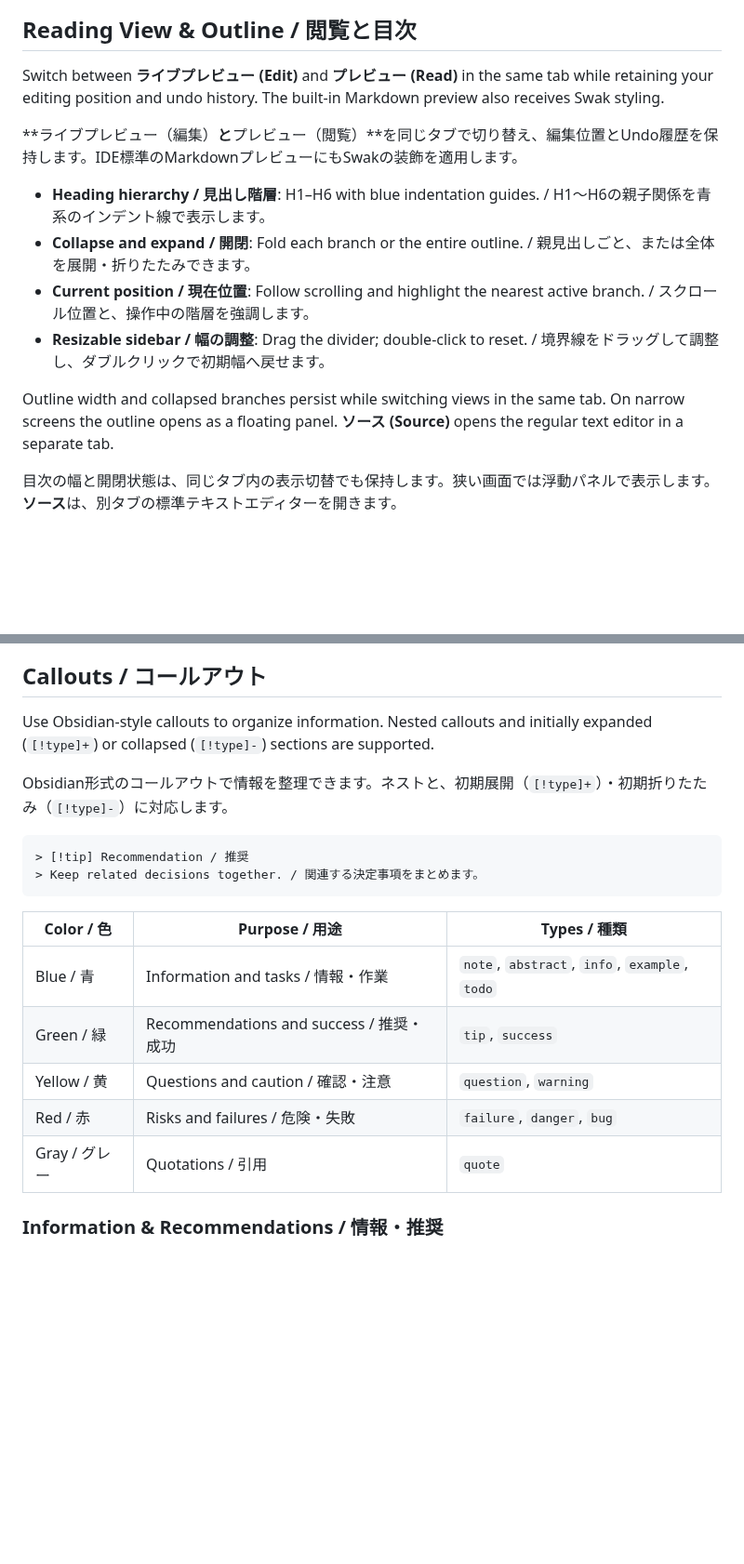
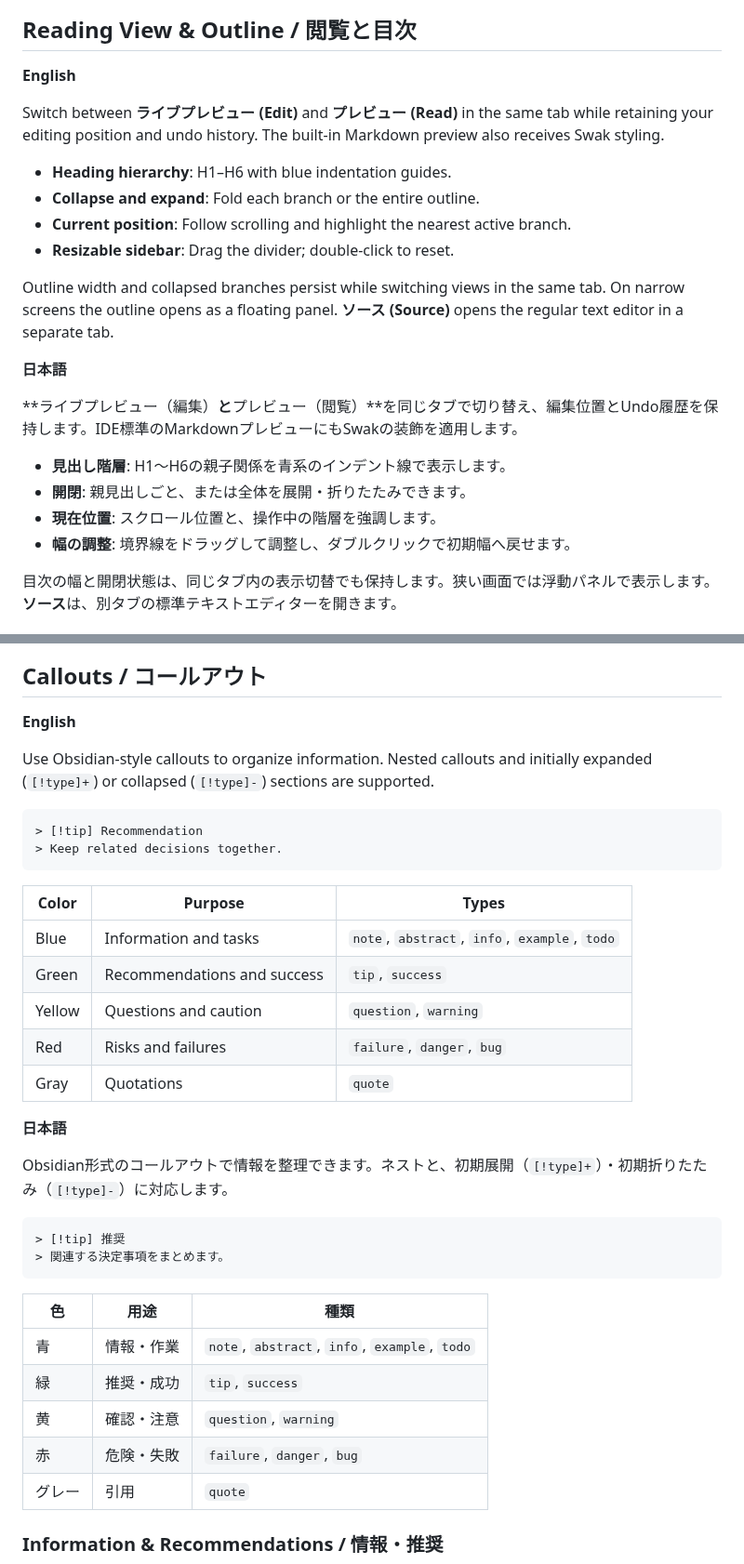
Before and after one commit to swak-inc/vscode-swak-markdown, a Markdown page: README.md, 2 parts joined by grey strips. Shown at 93% size. Drawn GitHub-style; blank space fills up the shorter version.

````diff
--- a/README.md
+++ b/README.md
@@ -26,16 +40,25 @@ Edit headings, paragraphs, tables, lists, quotes, callouts, and text emphasis di
 
 ## Reading View & Outline / 閲覧と目次
 
+**English**
+
 Switch between **ライブプレビュー (Edit)** and **プレビュー (Read)** in the same tab while retaining your editing position and undo history. The built-in Markdown preview also receives Swak styling.
+
+- **Heading hierarchy**: H1–H6 with blue indentation guides.
+- **Collapse and expand**: Fold each branch or the entire outline.
+- **Current position**: Follow scrolling and highlight the nearest active branch.
+- **Resizable sidebar**: Drag the divider; double-click to reset.
+
+Outline width and collapsed branches persist while switching views in the same tab. On narrow screens the outline opens as a floating panel. **ソース (Source)** opens the regular text editor in a separate tab.
+
+**日本語**
 
 **ライブプレビュー（編集）**と**プレビュー（閲覧）**を同じタブで切り替え、編集位置とUndo履歴を保持します。IDE標準のMarkdownプレビューにもSwakの装飾を適用します。
 
-- **Heading hierarchy / 見出し階層**: H1–H6 with blue indentation guides. / H1〜H6の親子関係を青系のインデント線で表示します。
-- **Collapse and expand / 開閉**: Fold each branch or the entire outline. / 親見出しごと、または全体を展開・折りたたみできます。
-- **Current position / 現在位置**: Follow scrolling and highlight the nearest active branch. / スクロール位置と、操作中の階層を強調します。
-- **Resizable sidebar / 幅の調整**: Drag the divider; double-click to reset. / 境界線をドラッグして調整し、ダブルクリックで初期幅へ戻せます。
-
-Outline width and collapsed branches persist while switching views in the same tab. On narrow screens the outline opens as a floating panel. **ソース (Source)** opens the regular text editor in a separate tab.
+- **見出し階層**: H1〜H6の親子関係を青系のインデント線で表示します。
+- **開閉**: 親見出しごと、または全体を展開・折りたたみできます。
+- **現在位置**: スクロール位置と、操作中の階層を強調します。
+- **幅の調整**: 境界線をドラッグして調整し、ダブルクリックで初期幅へ戻せます。
 
 目次の幅と開閉状態は、同じタブ内の表示切替でも保持します。狭い画面では浮動パネルで表示します。**ソース**は、別タブの標準テキストエディターを開きます。
 
@@ -76,22 +112,39 @@ Swakでは太字＋斜体の組み合わせを赤太字で表示します。赤
 
 ## Callouts / コールアウト
 
+**English**
+
 Use Obsidian-style callouts to organize information. Nested callouts and initially expanded (`[!type]+`) or collapsed (`[!type]-`) sections are supported.
+
+```markdown
+> [!tip] Recommendation
+> Keep related decisions together.
+```
+
+| Color | Purpose | Types |
+| --- | --- | --- |
+| Blue | Information and tasks | `note`, `abstract`, `info`, `example`, `todo` |
+| Green | Recommendations and success | `tip`, `success` |
+| Yellow | Questions and caution | `question`, `warning` |
+| Red | Risks and failures | `failure`, `danger`, `bug` |
+| Gray | Quotations | `quote` |
+
+**日本語**
 
 Obsidian形式のコールアウトで情報を整理できます。ネストと、初期展開（`[!type]+`）・初期折りたたみ（`[!type]-`）に対応します。
 
 ```markdown
-> [!tip] Recommendation / 推奨
-> Keep related decisions together. / 関連する決定事項をまとめます。
+> [!tip] 推奨
+> 関連する決定事項をまとめます。
 ```
 
-| Color / 色 | Purpose / 用途 | Types / 種類 |
+| 色 | 用途 | 種類 |
 | --- | --- | --- |
-| Blue / 青 | Information and tasks / 情報・作業 | `note`, `abstract`, `info`, `example`, `todo` |
-| Green / 緑 | Recommendations and success / 推奨・成功 | `tip`, `success` |
-| Yellow / 黄 | Questions and caution / 確認・注意 | `question`, `warning` |
-| Red / 赤 | Risks and failures / 危険・失敗 | `failure`, `danger`, `bug` |
-| Gray / グレー | Quotations / 引用 | `quote` |
+| 青 | 情報・作業 | `note`, `abstract`, `info`, `example`, `todo` |
+| 緑 | 推奨・成功 | `tip`, `success` |
+| 黄 | 確認・注意 | `question`, `warning` |
+| 赤 | 危険・失敗 | `failure`, `danger`, `bug` |
+| グレー | 引用 | `quote` |
 
 ### Information & Recommendations / 情報・推奨
 
````
Also changed, not shown: other parts of README.md (+117 -38 lines), CHANGELOG.md (+5 -0 lines), DEVELOPMENT.md (+2 -2 lines), media/marketplace/icon.png, 2 other files.
